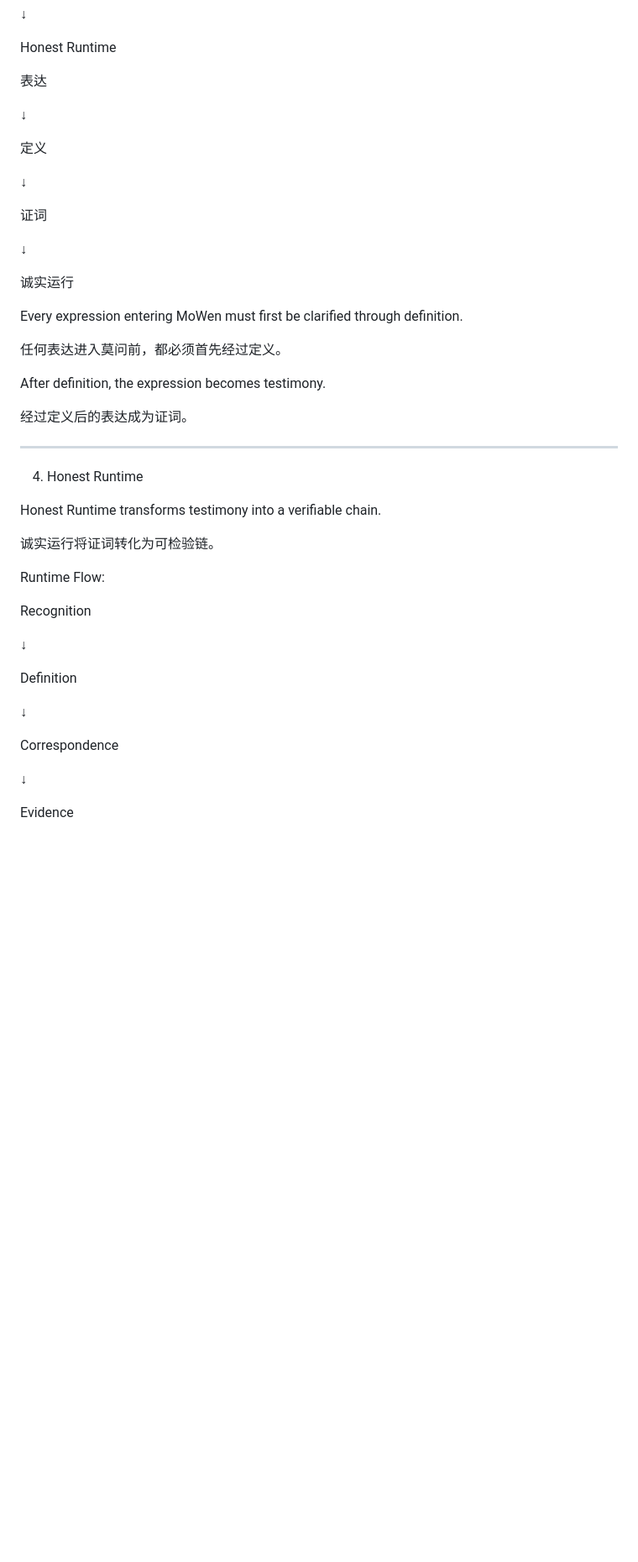
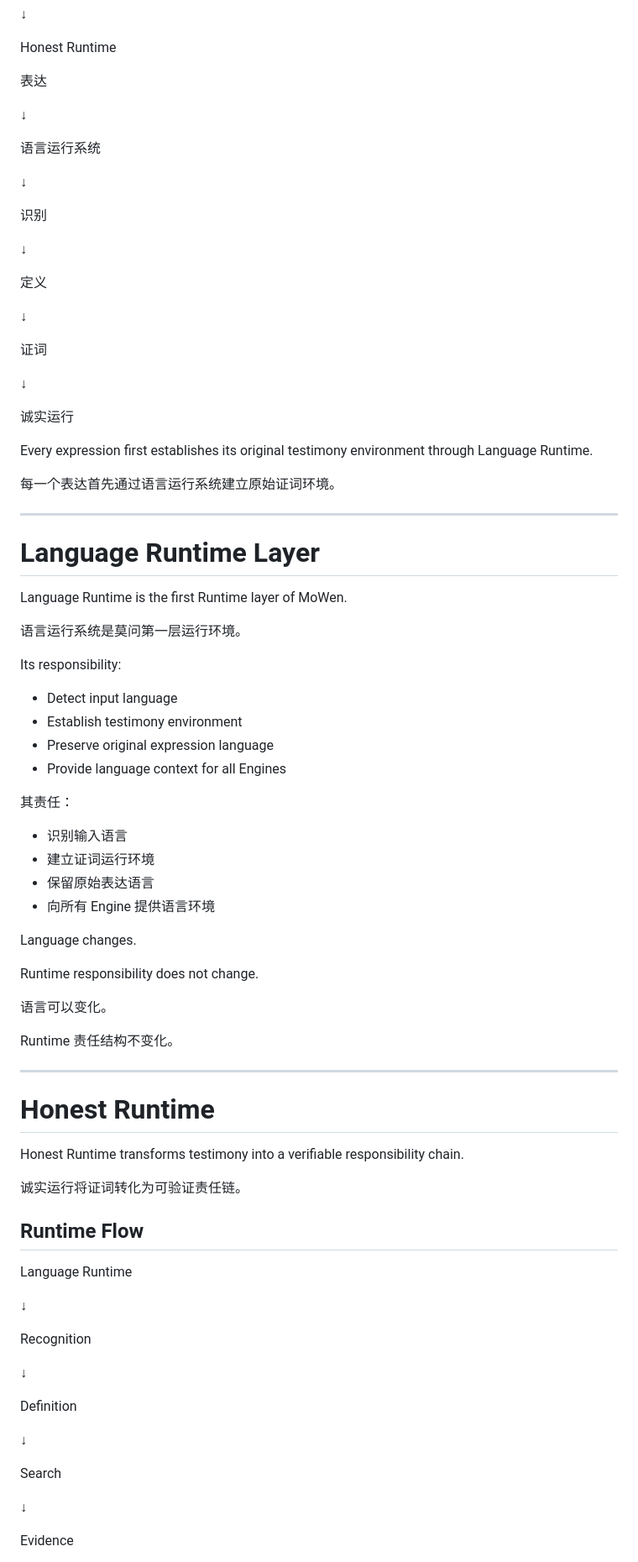
Before and after one commit to nickoay663-sketch/MoWen, a Markdown page: ARCHITECTURE.md, the part around one of its changes. Shown at 84% size. GitHub-like rendering; blank space fills up the shorter version.

```diff
--- a/ARCHITECTURE.md
+++ b/ARCHITECTURE.md
@@ -75,4 +91,12 @@ Honest Runtime
 表达
+
+↓
+
+语言运行系统
+
+↓
+
+识别
 
 ↓
 
@@ -86,23 +110,64 @@ Honest Runtime
 
 诚实运行
 
-Every expression entering MoWen must first be clarified through definition.
 
-任何表达进入莫问前，都必须首先经过定义。
+Every expression first establishes its original testimony environment through Language Runtime.
 
-After definition, the expression becomes testimony.
+每一个表达首先通过语言运行系统建立原始证词环境。
 
-经过定义后的表达成为证词。
 
 ---
 
-4. Honest Runtime
+# Language Runtime Layer
 
-Honest Runtime transforms testimony into a verifiable chain.
 
-诚实运行将证词转化为可检验链。
+Language Runtime is the first Runtime layer of MoWen.
 
-Runtime Flow:
+语言运行系统是莫问第一层运行环境。
+
+
+Its responsibility:
+
+- Detect input language
+- Establish testimony environment
+- Preserve original expression language
+- Provide language context for all Engines
+
+
+其责任：
+
+- 识别输入语言
+- 建立证词运行环境
+- 保留原始表达语言
+- 向所有 Engine 提供语言环境
+
+
+Language changes.
+
+Runtime responsibility does not change.
+
+
+语言可以变化。
+
+Runtime 责任结构不变化。
+
+
+---
+
+# Honest Runtime
+
+
+Honest Runtime transforms testimony into a verifiable responsibility chain.
+
+诚实运行将证词转化为可验证责任链。
+
+
+## Runtime Flow
+
+
+Language Runtime
+
+↓
 
 Recognition
 
@@ -112,7 +177,7 @@ Definition
 
 ↓
 
-Correspondence
+Search
 
 ↓
 
```
Also changed, not shown: other parts of ARCHITECTURE.md (+140 -42 lines).
